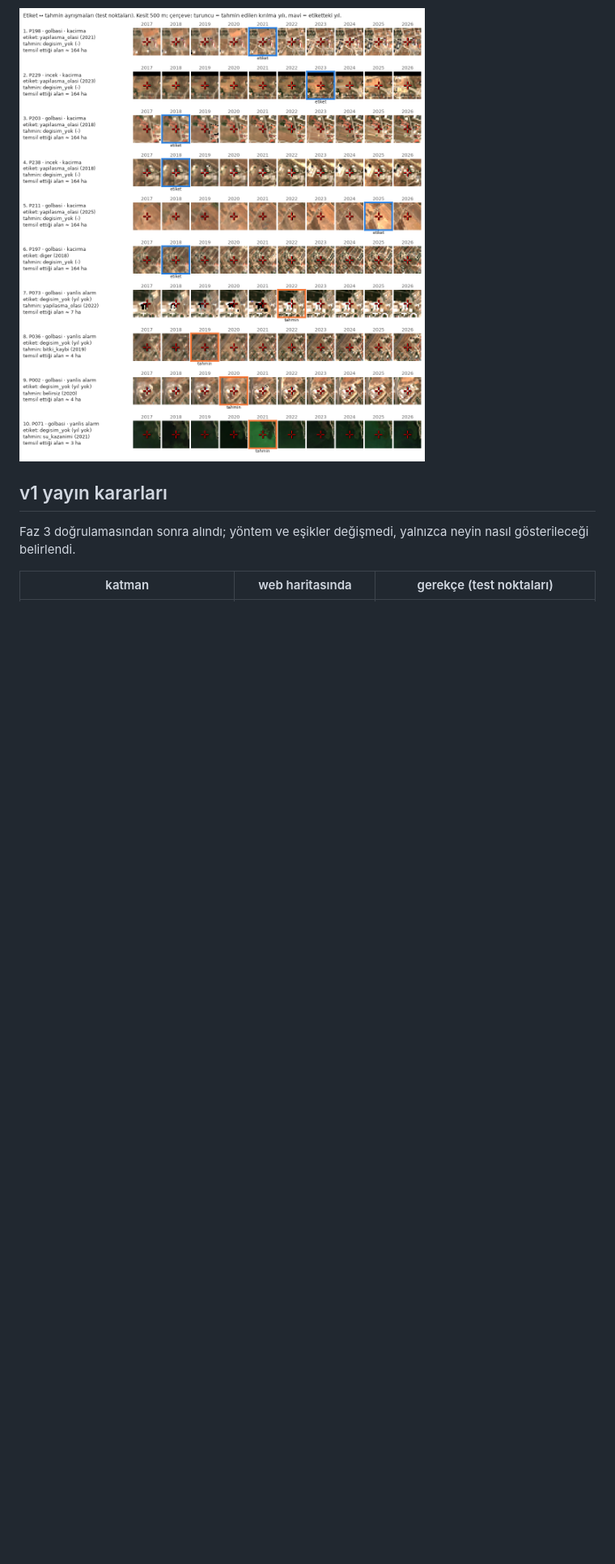
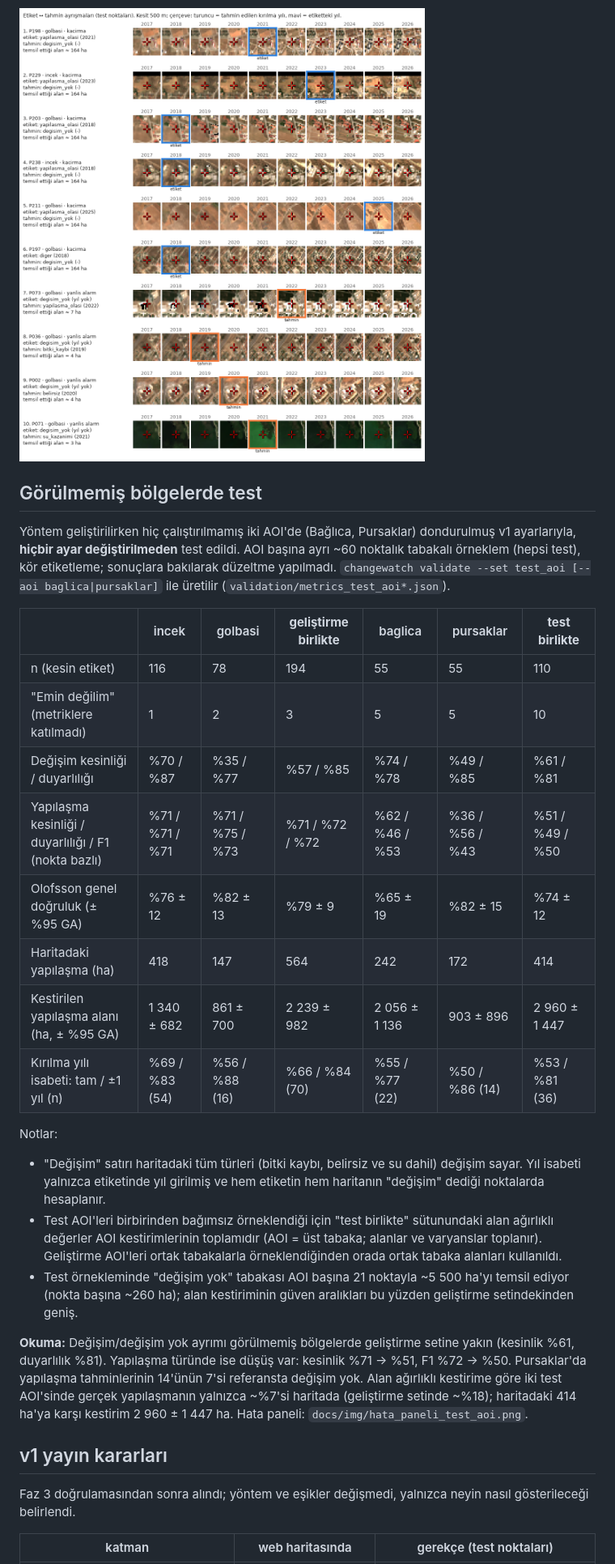
Before and after one commit to samettns/Tr-Changewatch, a Markdown page: README.md, the part around the change. Shown at 81% size. Drawn GitHub-style; blank space fills up the shorter version.

Commit message:
test AOI: validate --set test_aoi, baglica/pursaklar sonuçları ve README karşılaştırma tablosu

```diff
--- a/README.md
+++ b/README.md
@@ -152,6 +152,28 @@ Tüm test noktalarındaki ayrışmalar: yanlış alarm 55 (tahmin bitki kaybı 2
 
 ![Etiket ↔ tahmin ayrışmaları](docs/img/hata_paneli.png)
 
+## Görülmemiş bölgelerde test
+
+Yöntem geliştirilirken hiç çalıştırılmamış iki AOI'de (Bağlıca, Pursaklar) dondurulmuş v1 ayarlarıyla, **hiçbir ayar değiştirilmeden** test edildi. AOI başına ayrı ~60 noktalık tabakalı örneklem (hepsi test), kör etiketleme; sonuçlara bakılarak düzeltme yapılmadı. `changewatch validate --set test_aoi [--aoi baglica|pursaklar]` ile üretilir (`validation/metrics_test_aoi*.json`).
+
+| | incek | golbasi | **geliştirme birlikte** | baglica | pursaklar | **test birlikte** |
+|---|---|---|---|---|---|---|
+| n (kesin etiket) | 116 | 78 | 194 | 55 | 55 | 110 |
+| "Emin değilim" (metriklere katılmadı) | 1 | 2 | 3 | 5 | 5 | 10 |
+| Değişim kesinliği / duyarlılığı | %70 / %87 | %35 / %77 | %57 / %85 | %74 / %78 | %49 / %85 | %61 / %81 |
+| Yapılaşma kesinliği / duyarlılığı / F1 (nokta bazlı) | %71 / %71 / %71 | %71 / %75 / %73 | %71 / %72 / %72 | %62 / %46 / %53 | %36 / %56 / %43 | %51 / %49 / %50 |
+| Olofsson genel doğruluk (± %95 GA) | %76 ± 12 | %82 ± 13 | %79 ± 9 | %65 ± 19 | %82 ± 15 | %74 ± 12 |
+| Haritadaki yapılaşma (ha) | 418 | 147 | 564 | 242 | 172 | 414 |
+| Kestirilen yapılaşma alanı (ha, ± %95 GA) | 1 340 ± 682 | 861 ± 700 | 2 239 ± 982 | 2 056 ± 1 136 | 903 ± 896 | 2 960 ± 1 447 |
+| Kırılma yılı isabeti: tam / ±1 yıl (n) | %69 / %83 (54) | %56 / %88 (16) | %66 / %84 (70) | %55 / %77 (22) | %50 / %86 (14) | %53 / %81 (36) |
+
+Notlar:
+- "Değişim" satırı haritadaki tüm türleri (bitki kaybı, belirsiz ve su dahil) değişim sayar. Yıl isabeti yalnızca etiketinde yıl girilmiş ve hem etiketin hem haritanın "değişim" dediği noktalarda hesaplanır.
+- Test AOI'leri birbirinden bağımsız örneklendiği için "test birlikte" sütunundaki alan ağırlıklı değerler AOI kestirimlerinin toplamıdır (AOI = üst tabaka; alanlar ve varyanslar toplanır). Geliştirme AOI'leri ortak tabakalarla örneklendiğinden orada ortak tabaka alanları kullanıldı.
+- Test örnekleminde "değişim yok" tabakası AOI başına 21 noktayla ~5 500 ha'yı temsil ediyor (nokta başına ~260 ha); alan kestiriminin güven aralıkları bu yüzden geliştirme setindekinden geniş.
+
+**Okuma:** Değişim/değişim yok ayrımı görülmemiş bölgelerde geliştirme setine yakın (kesinlik %61, duyarlılık %81). Yapılaşma türünde ise düşüş var: kesinlik %71 → %51, F1 %72 → %50. Pursaklar'da yapılaşma tahminlerinin 14'ünün 7'si referansta değişim yok. Alan ağırlıklı kestirime göre iki test AOI'sinde gerçek yapılaşmanın yalnızca ~%7'si haritada (geliştirme setinde ~%18); haritadaki 414 ha'ya karşı kestirim 2 960 ± 1 447 ha. Hata paneli: `docs/img/hata_paneli_test_aoi.png`.
+
 ## v1 yayın kararları
 
 Faz 3 doğrulamasından sonra alındı; yöntem ve eşikler değişmedi, yalnızca neyin nasıl gösterileceği belirlendi.
```
Also changed, not shown: PROJECT_SPEC.md (+1 -1 lines), docs/img/hata_paneli_test_aoi.png (added), 6 other files.
